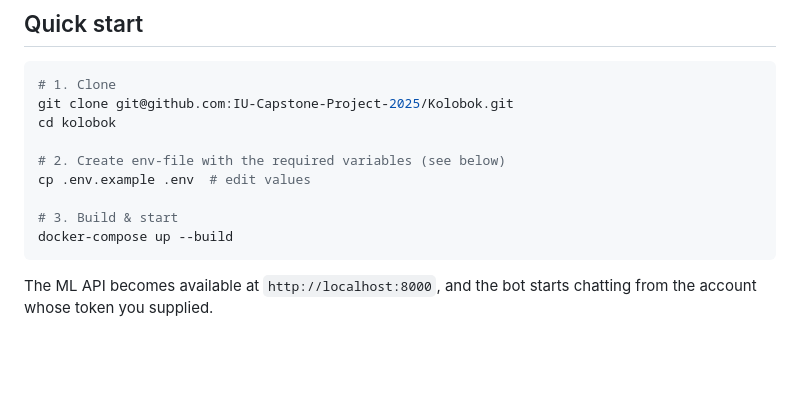
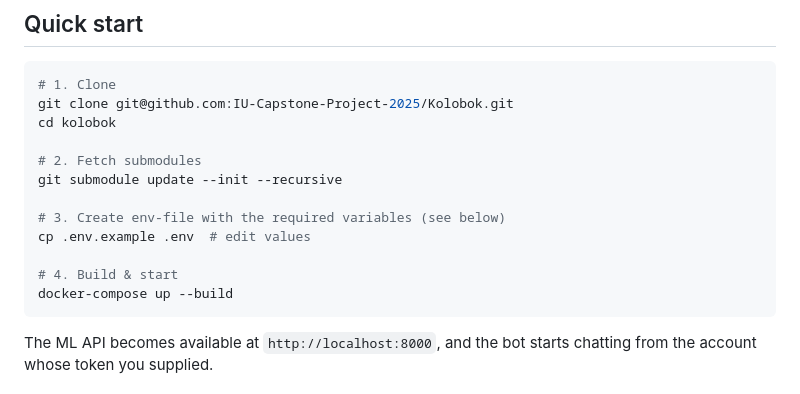
Before and after one commit to IU-Capstone-Project-2025/Kolobok, a Markdown page: README.md, the part around the change. Drawn GitHub-style; blank space fills up the shorter version.

Commit message:
README.md: added submodule update

````diff
--- a/README.md
+++ b/README.md
@@ -56,10 +56,13 @@ Both run inside Docker containers orchestrated by **docker-compose**.
 git clone git@github.com:IU-Capstone-Project-2025/Kolobok.git
 cd kolobok
 
-# 2. Create env-file with the required variables (see below)
+# 2. Fetch submodules
+git submodule update --init --recursive
+
+# 3. Create env-file with the required variables (see below)
 cp .env.example .env  # edit values
 
-# 3. Build & start
+# 4. Build & start
 docker-compose up --build
 ```
 The ML API becomes available at `http://localhost:8000`, and the bot starts chatting from the account whose token you supplied.
````
